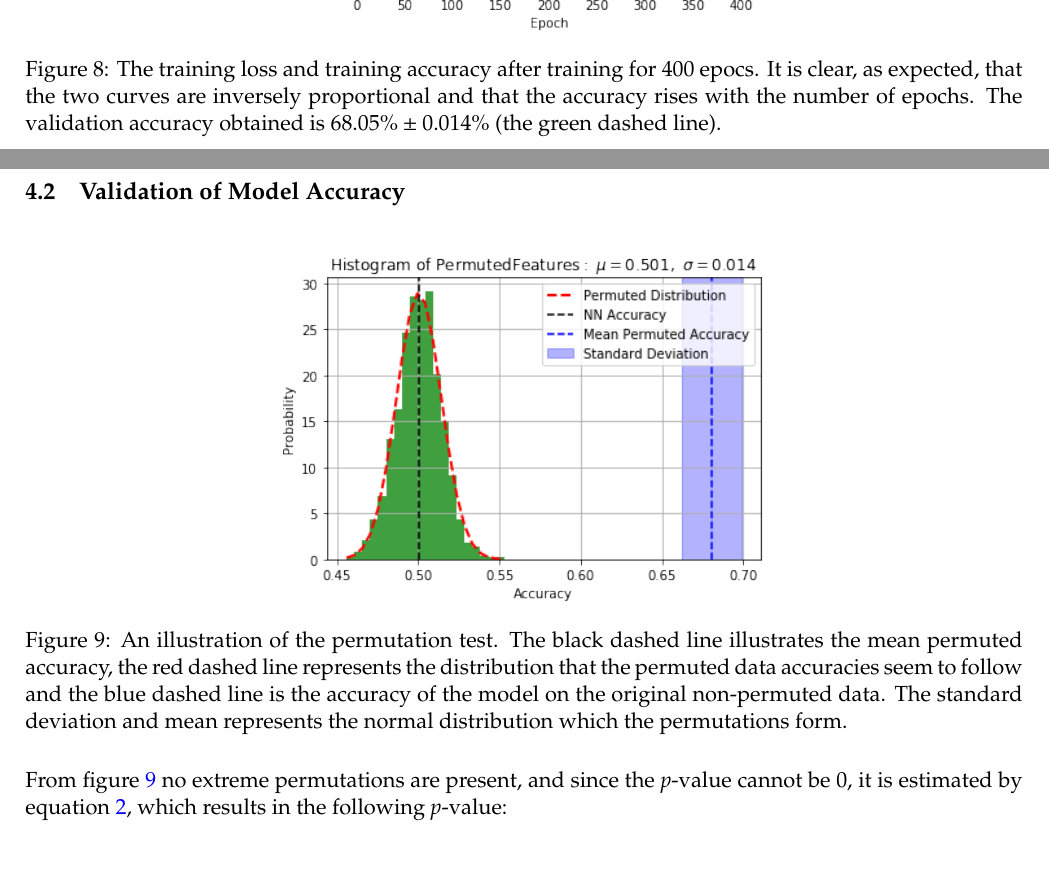
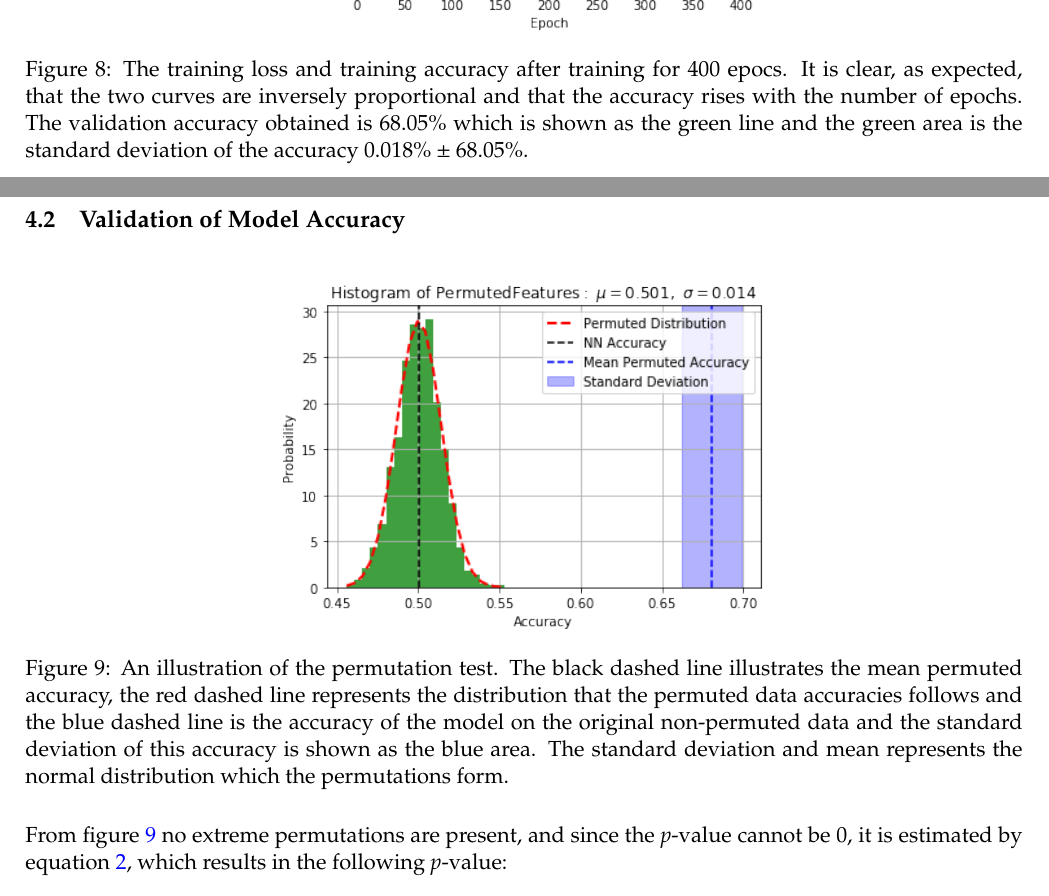
Before and after one commit to oskarwiese/fagprojekt, a LaTeX paper (report/Report.tex): two parts of pages 22 and 23 of 37, joined at a grey line, cut so that both start at the same text, the shorter picture padded with empty space. Compiled offline with pdfLaTeX; a missing bibliography style is replaced by a similar one.

Commit message:
rettet figurtekster

```diff
--- a/report/Report.tex
+++ b/report/Report.tex
@@ -424,7 +424,7 @@
 	\begin{figure}[H]
 		\centering
 		\includegraphics[width=0.5\linewidth]{imgs/loss_curve.png}
-		\caption{The training loss and training accuracy after training for 400 epocs. It is clear, as expected, that the two curves are inversely proportional and that the accuracy rises with the number of epochs.  The validation accuracy obtained is $ 68.05 \% \pm 0.014 \%$ (the green dashed line).}
+		\caption{The training loss and training accuracy after training for 400 epocs. It is clear, as expected, that the two curves are inversely proportional and that the accuracy rises with the number of epochs. The validation accuracy obtained is $ 68.05\%$ which is shown as the green line and the green area is the standard deviation of the accuracy $0.018\% \pm 68.05\%$.}
 		\label{fig:losscurve}
 	\end{figure}
 
@@ -433,7 +433,7 @@
 	\begin{figure}[H]
 		\centering
 		\includegraphics[width=0.5\linewidth]{imgs/perm_test.png}
-		\caption{An illustration of the permutation test. The black dashed line illustrates the mean permuted accuracy, the red dashed line represents the distribution that the permuted data accuracies seem to follow and the blue dashed line is the accuracy of the model on the original non-permuted data. The standard deviation and mean represents the normal distribution which the permutations form.}
+		\caption{An illustration of the permutation test. The black dashed line illustrates the mean permuted accuracy, the red dashed line represents the distribution that the permuted data accuracies follows and the blue dashed line is the accuracy of the model on the original non-permuted data and the standard deviation of this accuracy is shown as the blue area. The standard deviation and mean represents the normal distribution which the permutations form.}
 		\label{fig:permtest}
 	\end{figure}\noindent
 	From figure \ref{fig:permtest} no extreme permutations are present, and since the \textit{p}-value cannot be 0, it is estimated by equation \ref{pval}, which results in the following \textit{p}-value:
```
Also changed, not shown: 1 other file.
